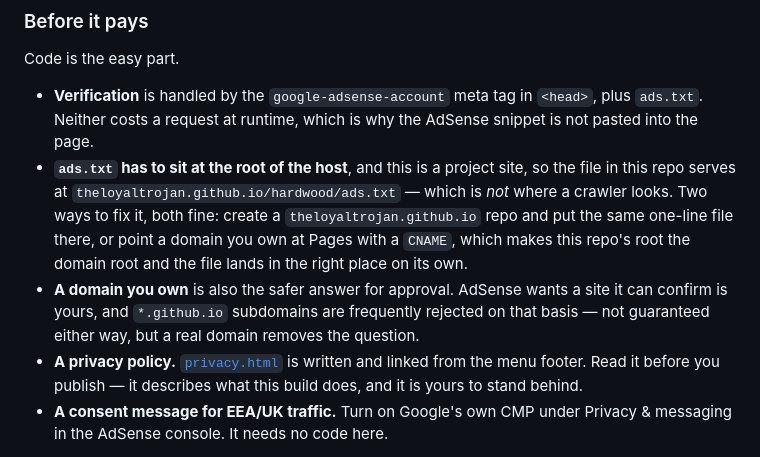
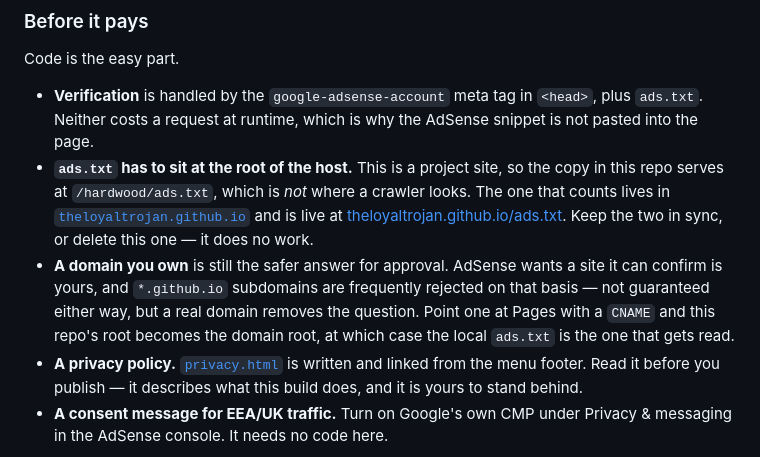
Before and after one commit to theloyaltrojan/hardwood, a Markdown page: README.md, the part around the change. Drawn GitHub-style.

Commit message:
Point the README at the ads.txt that actually gets read
The root file now exists in the theloyaltrojan.github.io repo and is live. The
copy in this repo sits at /hardwood/ads.txt and no crawler will ever read it,
which the README now says rather than describing the fix as still pending.

Co-Authored-By: Claude Opus 5 <noreply@anthropic.com>

```diff
--- a/README.md
+++ b/README.md
@@ -140,14 +140,15 @@ Code is the easy part.
 
 - **Verification** is handled by the `google-adsense-account` meta tag in `<head>`, plus `ads.txt`.
   Neither costs a request at runtime, which is why the AdSense snippet is not pasted into the page.
-- **`ads.txt` has to sit at the root of the host**, and this is a project site, so the file in this
-  repo serves at `theloyaltrojan.github.io/hardwood/ads.txt` — which is *not* where a crawler looks.
-  Two ways to fix it, both fine: create a `theloyaltrojan.github.io` repo and put the same one-line
-  file there, or point a domain you own at Pages with a `CNAME`, which makes this repo's root the
-  domain root and the file lands in the right place on its own.
-- **A domain you own** is also the safer answer for approval. AdSense wants a site it can confirm is
+- **`ads.txt` has to sit at the root of the host.** This is a project site, so the copy in this repo
+  serves at `/hardwood/ads.txt`, which is *not* where a crawler looks. The one that counts lives in
+  [`theloyaltrojan.github.io`](https://github.com/theloyaltrojan/theloyaltrojan.github.io) and is live
+  at [theloyaltrojan.github.io/ads.txt](https://theloyaltrojan.github.io/ads.txt). Keep the two in
+  sync, or delete this one — it does no work.
+- **A domain you own** is still the safer answer for approval. AdSense wants a site it can confirm is
   yours, and `*.github.io` subdomains are frequently rejected on that basis — not guaranteed either
-  way, but a real domain removes the question.
+  way, but a real domain removes the question. Point one at Pages with a `CNAME` and this repo's root
+  becomes the domain root, at which case the local `ads.txt` is the one that gets read.
 - **A privacy policy.** [`privacy.html`](privacy.html) is written and linked from the menu footer. Read
   it before you publish — it describes what this build does, and it is yours to stand behind.
 - **A consent message for EEA/UK traffic.** Turn on Google's own CMP under Privacy & messaging in the
```
